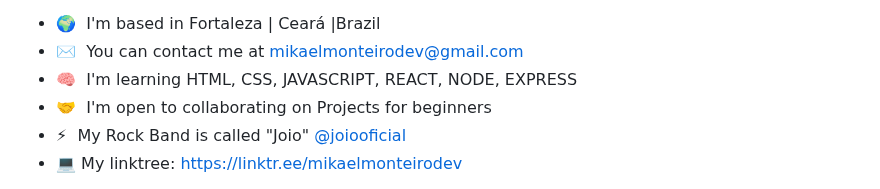
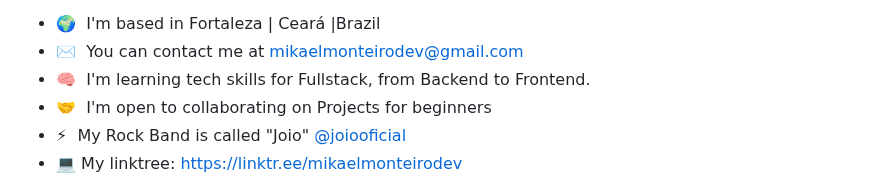
Before and after one commit to mikaelmonteirodev/mikaelmonteirodev, a Markdown page: README.md, the part around the change. Drawn GitHub-style.

Commit message:
fix: tsch skills

```diff
--- a/README.md
+++ b/README.md
@@ -8,7 +8,7 @@ FullStack Developer in Development
 
 * 🌍  I'm based in Fortaleza | Ceará |Brazil
 * ✉️  You can contact me at [mikaelmonteirodev@gmail.com](mailto:mikaelmonteirodev@gmail.com)
-* 🧠  I'm learning HTML, CSS, JAVASCRIPT, REACT, NODE, EXPRESS
+* 🧠  I'm learning tech skills for Fullstack, from Backend to Frontend.
 * 🤝  I'm open to collaborating on Projects for beginners
 * ⚡  My Rock Band is called "Joio" [@joiooficial](http://instagram.com/bandajoio)
 * 💻  My linktree: https://linktr.ee/mikaelmonteirodev
```
